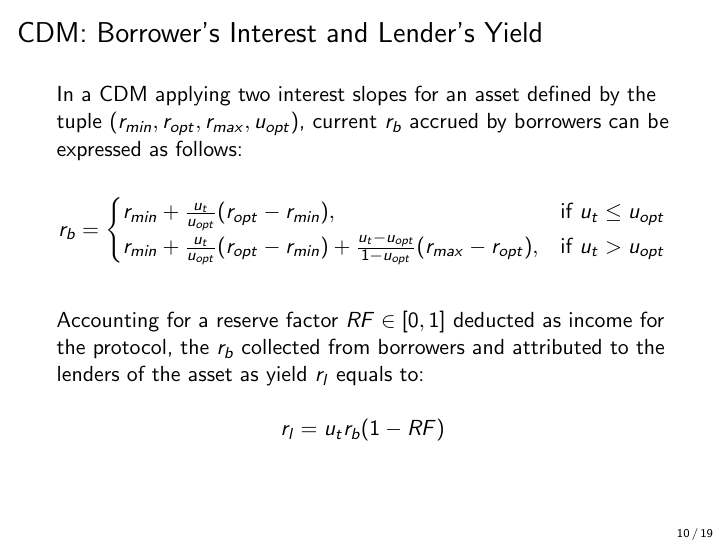
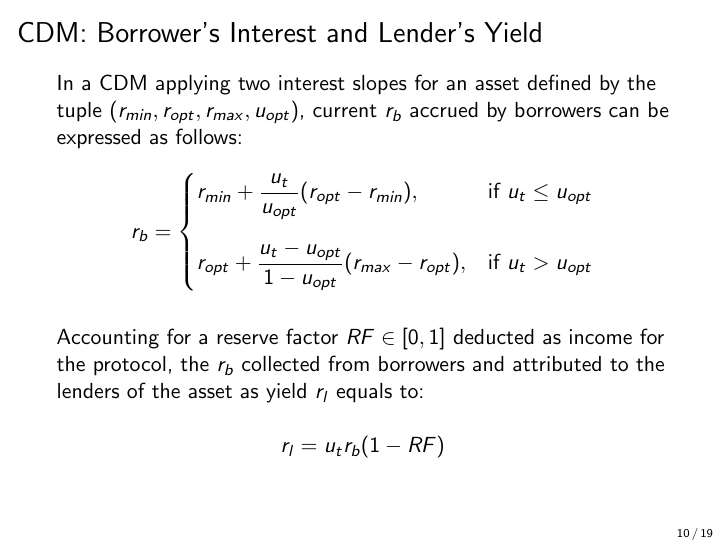
Before and after one commit to cifunibas/Smart-Contracts-DeFi, LaTeX slides (slides/lending_protocols.tex): page 24 of 43. Compiled offline with pdfLaTeX; a LaTeX package or settings file that is missing is left out.

Commit message:
Fix borrower interest formula

```diff
--- a/slides/lending_protocols.tex
+++ b/slides/lending_protocols.tex
@@ -303,13 +303,12 @@ Interest owed by borrowers $r_b$ in CDMs is \textbf{commonly variable and depend
 
 In a CDM applying two interest slopes for an asset defined by the tuple $(r_{min}, r_{opt}, r_{max}, u_{opt})$, current $r_b$ accrued by borrowers can be expressed as follows:
 
-\vspace{-0.5em}
 
 \begin{equation*}
 	r_b =
 		\begin{cases}
-		r_{min} + \frac{u_t}{u_{opt}}(r_{opt}-r_{min}), & \text{if } u_t \leq u_{opt}\\
-		r_{min} + \frac{u_t}{u_{opt}}(r_{opt}-r_{min}) + \frac{u_t-u_{opt}}{1-u_{opt}}(r_{max}-r_{opt}), & \text{if } u_t > u_{opt}
+		r_{min} + \dfrac{u_t}{u_{opt}}(r_{opt}-r_{min}), & \text{if } u_t \leq u_{opt} \vspace{1em}\\
+		r_{opt} + \dfrac{u_t-u_{opt}}{1-u_{opt}}(r_{max}-r_{opt}), & \text{if } u_t > u_{opt}
 		\end{cases}
 \end{equation*}
 
```
